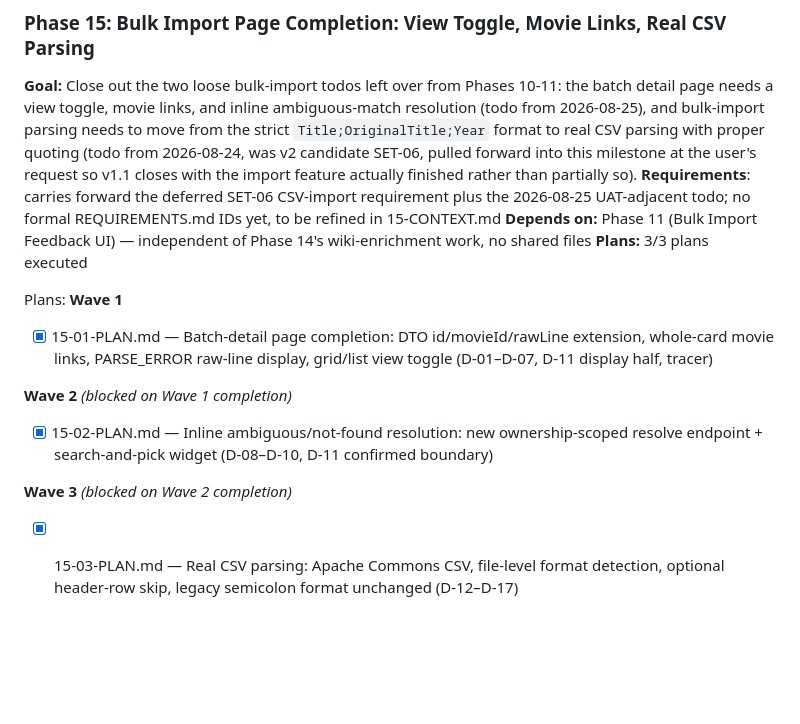
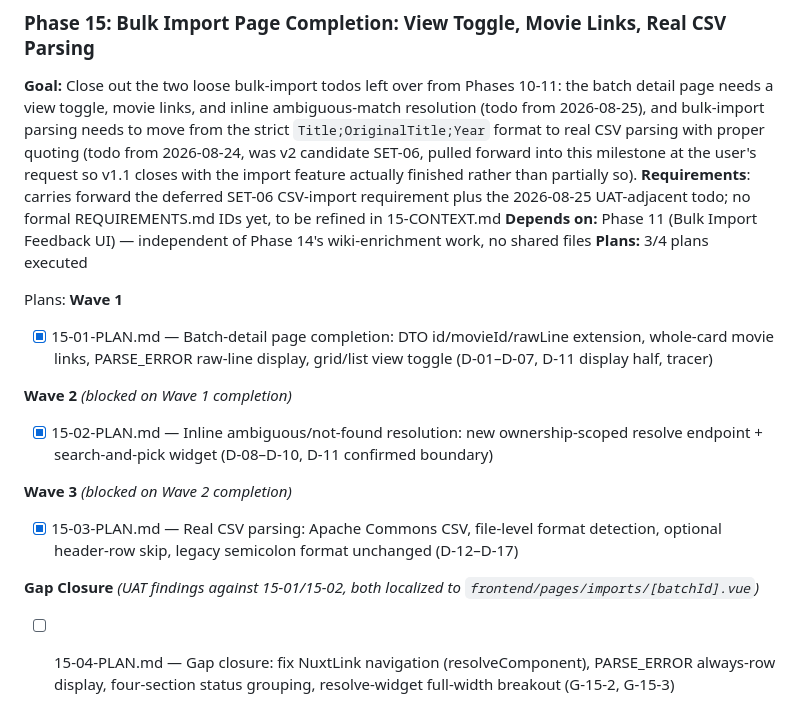
Before and after one commit to simon-reich/movie-archive, a Markdown page: .planning/ROADMAP.md, the part around the change. Drawn GitHub-style; blank space fills up the shorter version.

Commit message:
docs(15): gap closure plan for G-15-2/G-15-3 (NuxtLink nav, PARSE_ERROR row, 4-section grouping, resolve widget breakout)

```diff
--- a/.planning/ROADMAP.md
+++ b/.planning/ROADMAP.md
@@ -172,7 +172,7 @@ Plans:
 **Goal:** Close out the two loose bulk-import todos left over from Phases 10-11: the batch detail page needs a view toggle, movie links, and inline ambiguous-match resolution (todo from 2026-08-25), and bulk-import parsing needs to move from the strict `Title;OriginalTitle;Year` format to real CSV parsing with proper quoting (todo from 2026-08-24, was v2 candidate SET-06, pulled forward into this milestone at the user's request so v1.1 closes with the import feature actually finished rather than partially so).
 **Requirements**: carries forward the deferred SET-06 CSV-import requirement plus the 2026-08-25 UAT-adjacent todo; no formal REQUIREMENTS.md IDs yet, to be refined in 15-CONTEXT.md
 **Depends on:** Phase 11 (Bulk Import Feedback UI) — independent of Phase 14's wiki-enrichment work, no shared files
-**Plans:** 3/3 plans executed
+**Plans:** 3/4 plans executed
 
 Plans:
 **Wave 1**
@@ -186,3 +186,7 @@ Plans:
 **Wave 3** *(blocked on Wave 2 completion)*
 
 - [x] 15-03-PLAN.md — Real CSV parsing: Apache Commons CSV, file-level format detection, optional header-row skip, legacy semicolon format unchanged (D-12–D-17)
+
+**Gap Closure** *(UAT findings against 15-01/15-02, both localized to `frontend/pages/imports/[batchId].vue`)*
+
+- [ ] 15-04-PLAN.md — Gap closure: fix NuxtLink navigation (resolveComponent), PARSE_ERROR always-row display, four-section status grouping, resolve-widget full-width breakout (G-15-2, G-15-3)
```
Also changed, not shown: 1 other file.
